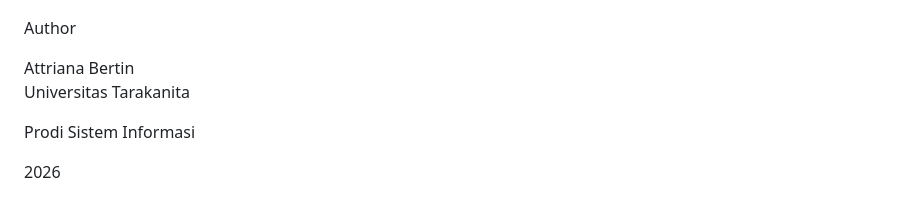
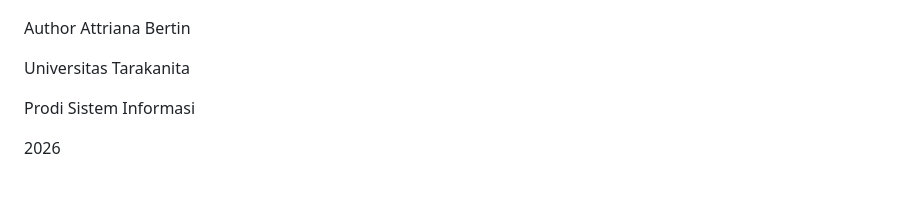
Before and after one commit to attriana2-oss/Muslimah-Shop, a Markdown page: README.md, the part around the change. GitHub-like rendering.

```diff
--- a/README.md
+++ b/README.md
@@ -143,8 +143,8 @@ atau sesuaikan port dengan pengaturan server lokal Anda.
 
 
 Author
+Attriana Bertin
 
-Attriana Bertin
 Universitas Tarakanita
 
 Prodi Sistem Informasi
```
